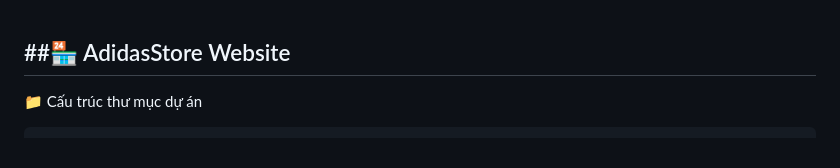
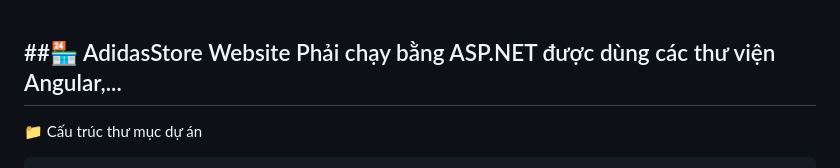
Before and after one commit to asuna-chan123/my-team-website, a Markdown page: README.md, the part around the change. GitHub-like rendering.

````diff
--- a/README.md
+++ b/README.md
@@ -1,4 +1,5 @@
 ##🏪 AdidasStore Website
+Phải chạy bằng ASP.NET được dùng các thư viện Angular,...
 ---
 📁 Cấu trúc thư mục dự án
 ```
````
